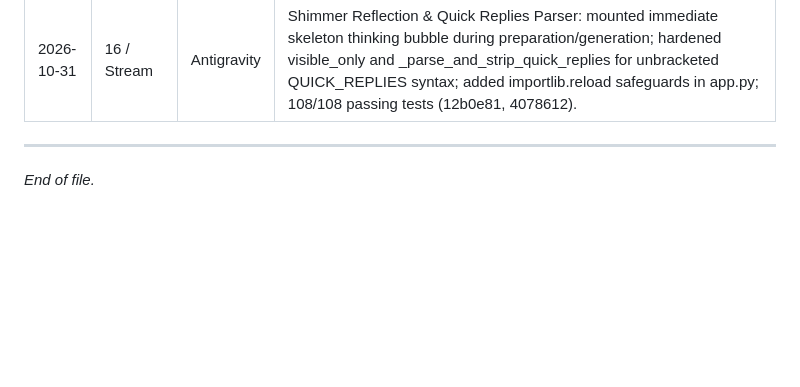
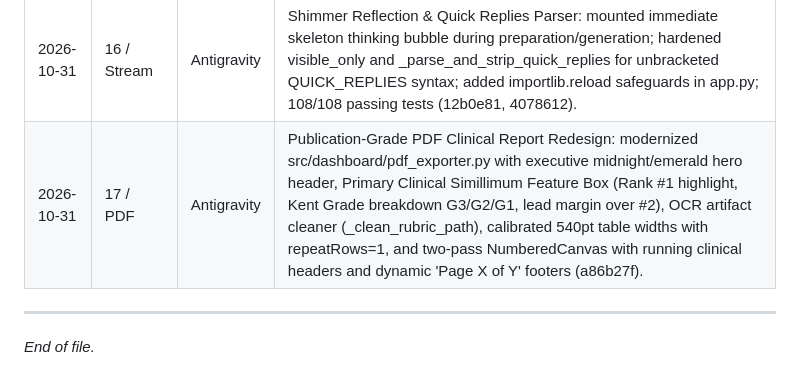
Before and after one commit to Krishna200608/kent-ai, a Markdown page: Context/PROGRESS.md, the part around the change. Drawn GitHub-style; blank space fills up the shorter version.

Commit message:
docs(context): document Phase 17 publication-grade PDF clinical report exporter

```diff
--- a/Context/PROGRESS.md
+++ b/Context/PROGRESS.md
@@ -492,6 +492,7 @@ pytest tests/ -v
 | 2026-10-31 | 14 / Perf | Antigravity | Performance & Test Optimization: added AppTest smoke tests (tests/test_app_smoke.py), optimized SQLite indexes, instant rescore_report without vector re-search, deferred PDF creation, safe fragment reruns, resilient imports, 108/108 passing tests (37c7450, 93960e4). |
 | 2026-10-31 | 15 / Viewport | Antigravity | Responsive Full-Screen & Scroll Restoration: fixed sidebar collapse void by scoping min-width: 280px to aria-expanded="true"; restored smooth page scrolling (overflow-y: auto) and removed deprecated iframe injections (d2f3ccd, 57b5673). |
 | 2026-10-31 | 16 / Stream | Antigravity | Shimmer Reflection & Quick Replies Parser: mounted immediate skeleton thinking bubble during preparation/generation; hardened visible_only and _parse_and_strip_quick_replies for unbracketed QUICK_REPLIES syntax; added importlib.reload safeguards in app.py; 108/108 passing tests (12b0e81, 4078612). |
+| 2026-10-31 | 17 / PDF | Antigravity | Publication-Grade PDF Clinical Report Redesign: modernized src/dashboard/pdf_exporter.py with executive midnight/emerald hero header, Primary Clinical Simillimum Feature Box (Rank #1 highlight, Kent Grade breakdown G3/G2/G1, lead margin over #2), OCR artifact cleaner (_clean_rubric_path), calibrated 540pt table widths with repeatRows=1, and two-pass NumberedCanvas with running clinical headers and dynamic 'Page X of Y' footers (a86b27f). |
 
 ---
 
```
